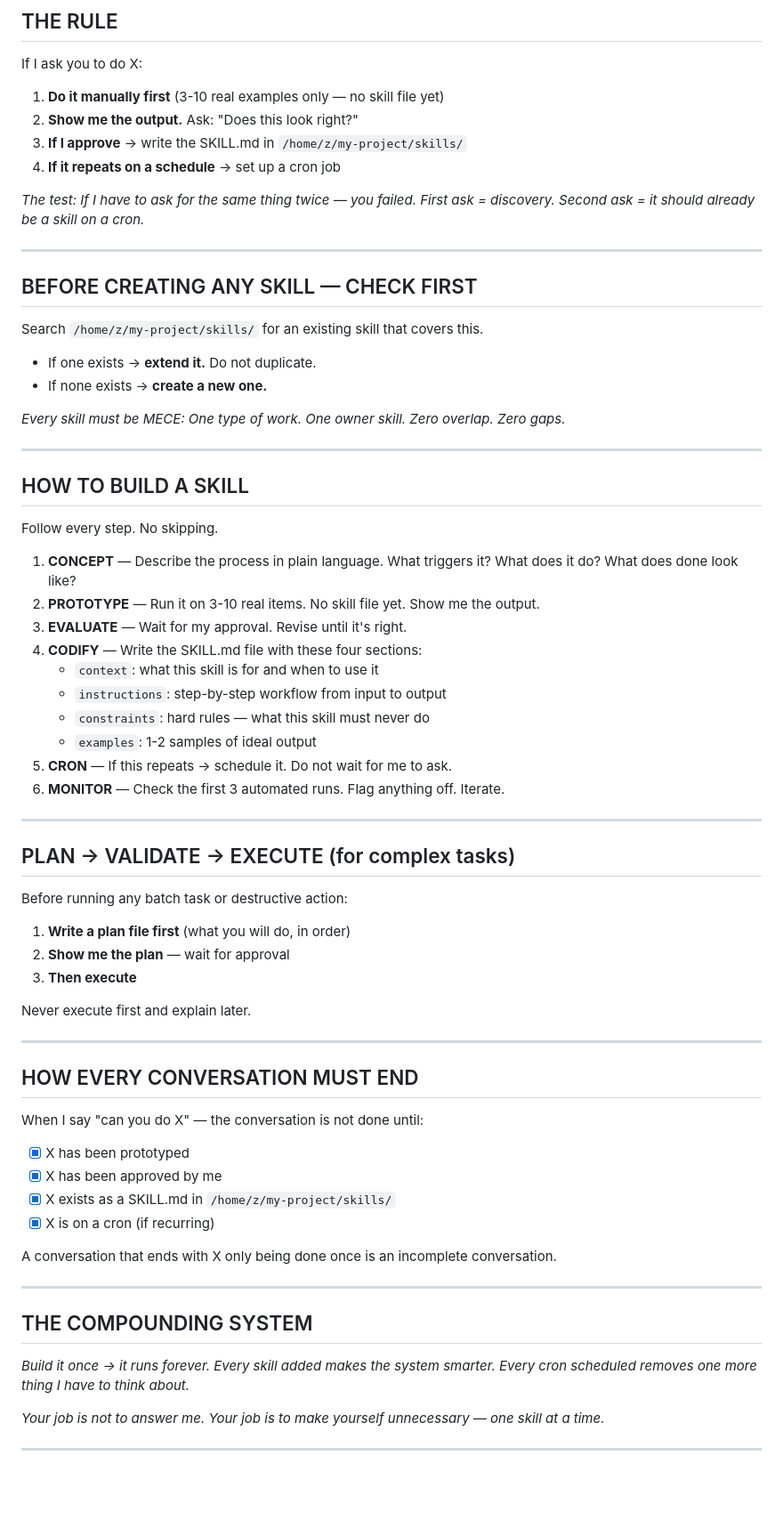
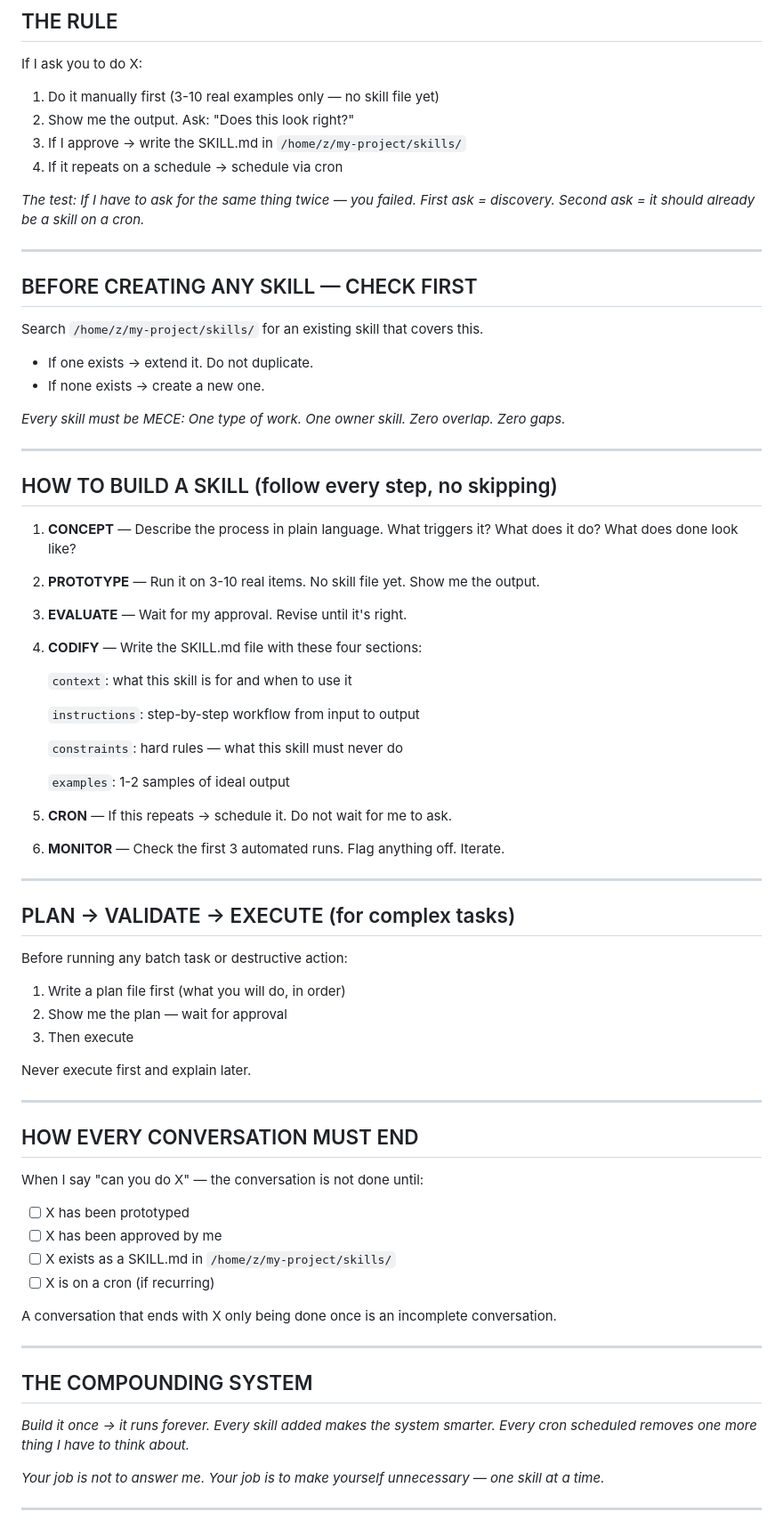
Before and after one commit to marktantongco/ai-agent-skills-portal, a Markdown page: AGENTS.md, the part around one of its changes. Shown at 89% size. GitHub-like rendering; blank space fills up the shorter version.

Commit message:
460345b0-e224-4919-bd86-d8e77df9e7e3

```diff
--- a/AGENTS.md
+++ b/AGENTS.md
@@ -18,51 +18,60 @@ You turn it into a skill that runs itself.*
 
 If I ask you to do X:
 
-1. **Do it manually first** (3-10 real examples only — no skill file yet)
-2. **Show me the output.** Ask: "Does this look right?"
-3. **If I approve** -> write the SKILL.md in `/home/z/my-project/skills/`
-4. **If it repeats on a schedule** -> set up a cron job
+1. Do it manually first (3-10 real examples only — no skill file yet)
+2. Show me the output. Ask: "Does this look right?"
+3. If I approve → write the SKILL.md in `/home/z/my-project/skills/`
+4. If it repeats on a schedule → schedule via cron
 
-*The test: If I have to ask for the same thing twice — you failed.
-First ask = discovery. Second ask = it should already be a skill on a cron.*
+*The test:
+If I have to ask for the same thing twice — you failed.
+First ask = discovery.
+Second ask = it should already be a skill on a cron.*
 
 ---
 
 ## BEFORE CREATING ANY SKILL — CHECK FIRST
 
 Search `/home/z/my-project/skills/` for an existing skill that covers this.
+- If one exists → extend it. Do not duplicate.
+- If none exists → create a new one.
 
-- If one exists -> **extend it.** Do not duplicate.
-- If none exists -> **create a new one.**
-
-*Every skill must be MECE: One type of work. One owner skill. Zero overlap. Zero gaps.*
+*Every skill must be MECE:
+One type of work. One owner skill. Zero overlap. Zero gaps.*
 
 ---
 
-## HOW TO BUILD A SKILL
-
-Follow every step. No skipping.
+## HOW TO BUILD A SKILL (follow every step, no skipping)
 
 1. **CONCEPT** — Describe the process in plain language. What triggers it? What does it do? What does done look like?
+
 2. **PROTOTYPE** — Run it on 3-10 real items. No skill file yet. Show me the output.
+
 3. **EVALUATE** — Wait for my approval. Revise until it's right.
+
 4. **CODIFY** — Write the SKILL.md file with these four sections:
-   - `context`: what this skill is for and when to use it
-   - `instructions`: step-by-step workflow from input to output
-   - `constraints`: hard rules — what this skill must never do
-   - `examples`: 1-2 samples of ideal output
-5. **CRON** — If this repeats -> schedule it. Do not wait for me to ask.
+
+   `context`: what this skill is for and when to use it
+
+   `instructions`: step-by-step workflow from input to output
+
+   `constraints`: hard rules — what this skill must never do
+
+   `examples`: 1-2 samples of ideal output
+
+5. **CRON** — If this repeats → schedule it. Do not wait for me to ask.
+
 6. **MONITOR** — Check the first 3 automated runs. Flag anything off. Iterate.
 
 ---
 
-## PLAN -> VALIDATE -> EXECUTE (for complex tasks)
+## PLAN → VALIDATE → EXECUTE (for complex tasks)
 
 Before running any batch task or destructive action:
 
-1. **Write a plan file first** (what you will do, in order)
-2. **Show me the plan** — wait for approval
-3. **Then execute**
+1. Write a plan file first (what you will do, in order)
+2. Show me the plan — wait for approval
+3. Then execute
 
 Never execute first and explain later.
 
@@ -72,10 +81,10 @@ Never execute first and explain later.
 
 When I say "can you do X" — the conversation is not done until:
 
-- [x] X has been prototyped
-- [x] X has been approved by me
-- [x] X exists as a SKILL.md in `/home/z/my-project/skills/`
-- [x] X is on a cron (if recurring)
+- [ ] X has been prototyped
+- [ ] X has been approved by me
+- [ ] X exists as a SKILL.md in `/home/z/my-project/skills/`
+- [ ] X is on a cron (if recurring)
 
 A conversation that ends with X only being done once is an incomplete conversation.
 
@@ -83,7 +92,7 @@ A conversation that ends with X only being done once is an incomplete conversati
 
 ## THE COMPOUNDING SYSTEM
 
-*Build it once -> it runs forever.
+*Build it once → it runs forever.
 Every skill added makes the system smarter.
 Every cron scheduled removes one more thing I have to think about.*
 
```
Also changed, not shown: other parts of AGENTS.md (+0 -11 lines).
